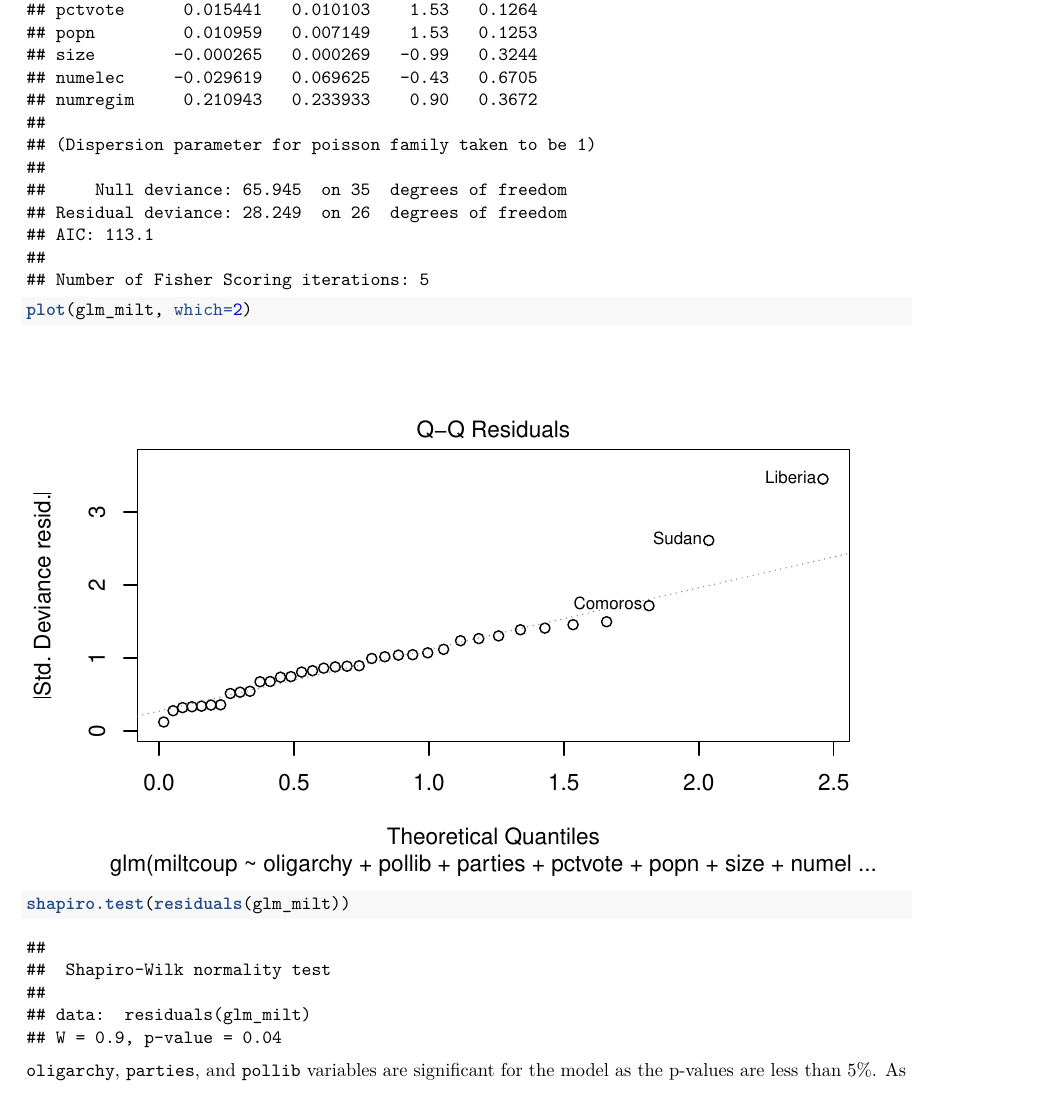
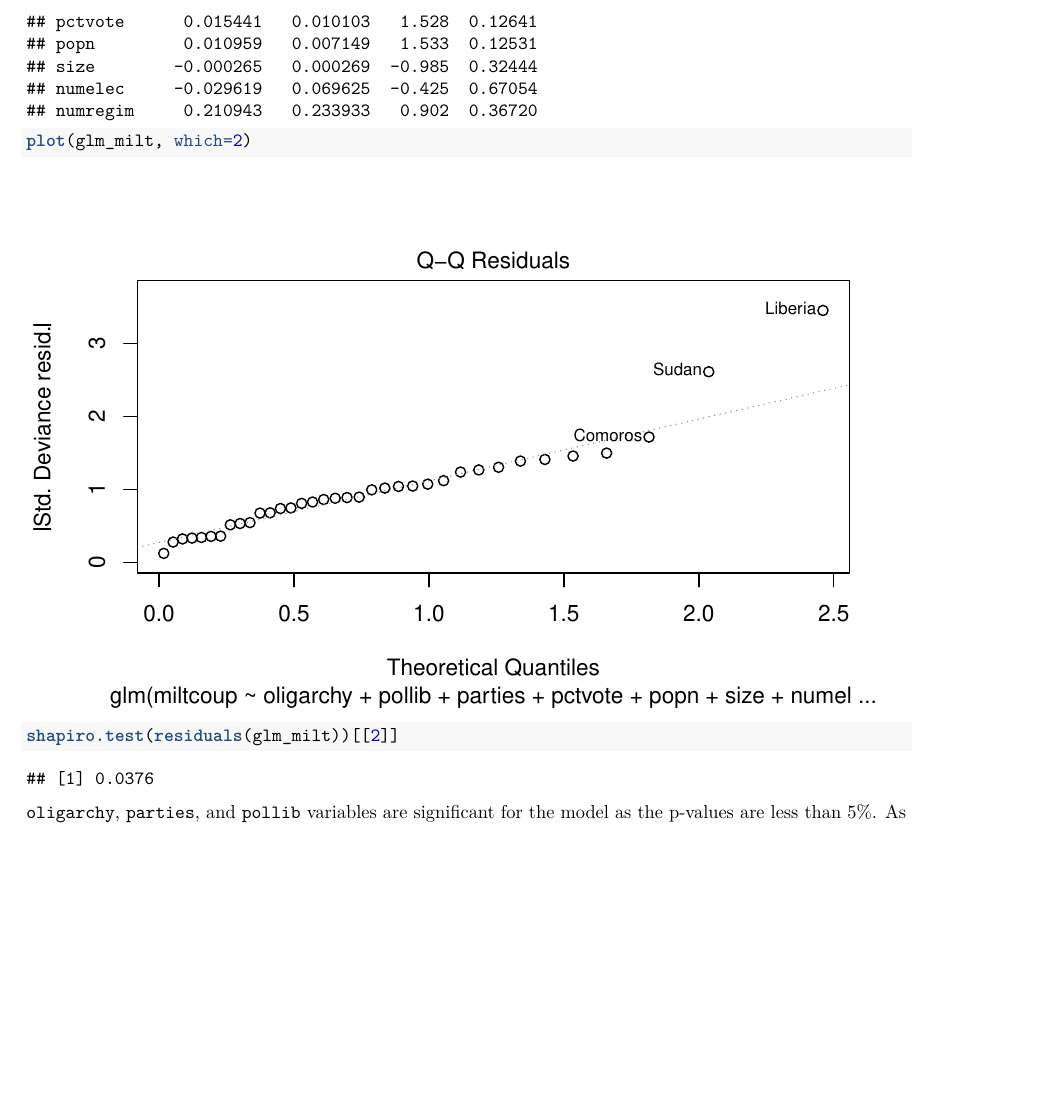
Before and after one commit to anu43/vrije_universiteit, an R Markdown document (edda/assignment3/assignment3.Rmd): part of page 14 of 17 before the commit and part of page 14 of 16 after it, cut so that both start at the same text, the shorter picture padded with empty space. Rendered offline with R 4.5, knitr and Pandoc, then LaTeX, with nearby package versions.

Commit message:
changes for summary

````diff
--- a/edda/assignment3/assignment3.Rmd
+++ b/edda/assignment3/assignment3.Rmd
@@ -316,9 +316,9 @@ We need to treat explanatory variable `pollib` as a factor variable as it repres
 ```{r}
 africa$pollib = as.factor(africa$pollib)
 glm_milt=glm(miltcoup~oligarchy+pollib+parties+pctvote+popn+size+numelec+numregim,family=poisson,data=africa)
-summary(glm_milt)
+summary(glm_milt)[[12]]
 plot(glm_milt, which=2)
-shapiro.test(residuals(glm_milt))
+shapiro.test(residuals(glm_milt))[[2]]
 ```
 `oligarchy`, `parties`, and `pollib` variables are significant for the model as the p-values are less than 5%. As per the plot, `Liberia`, `Comoros`, and `Sudan` are the outliers in the data. Also, we reject the $H_0$ hypothesis of 'Shapiro test' and conclude the residuals of the model are not normally distributed, meaning that the model does not work well on the given dataset.
 
````
